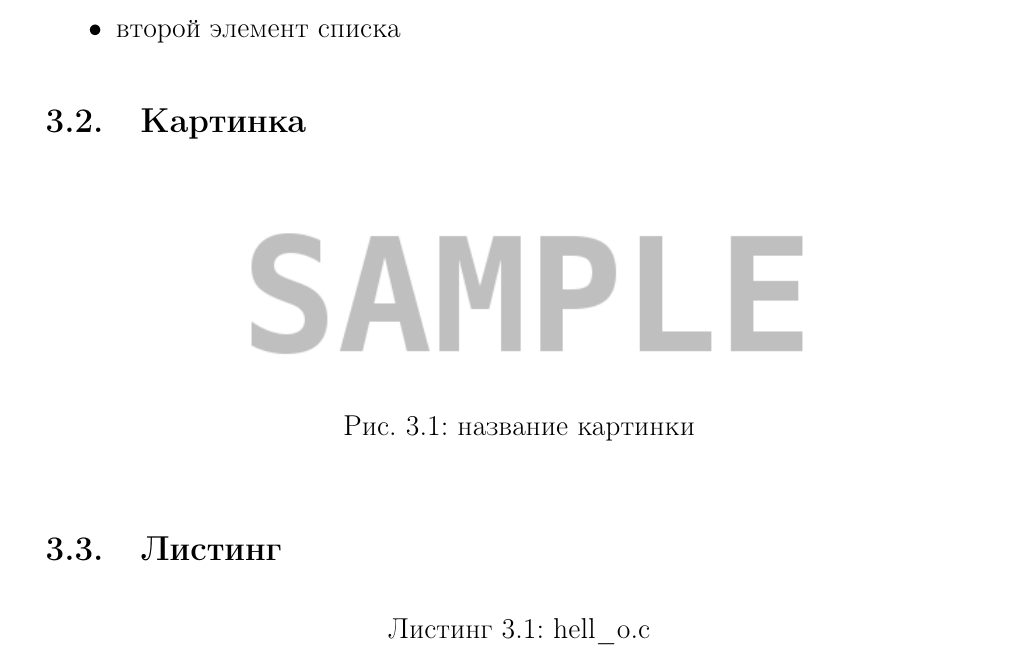
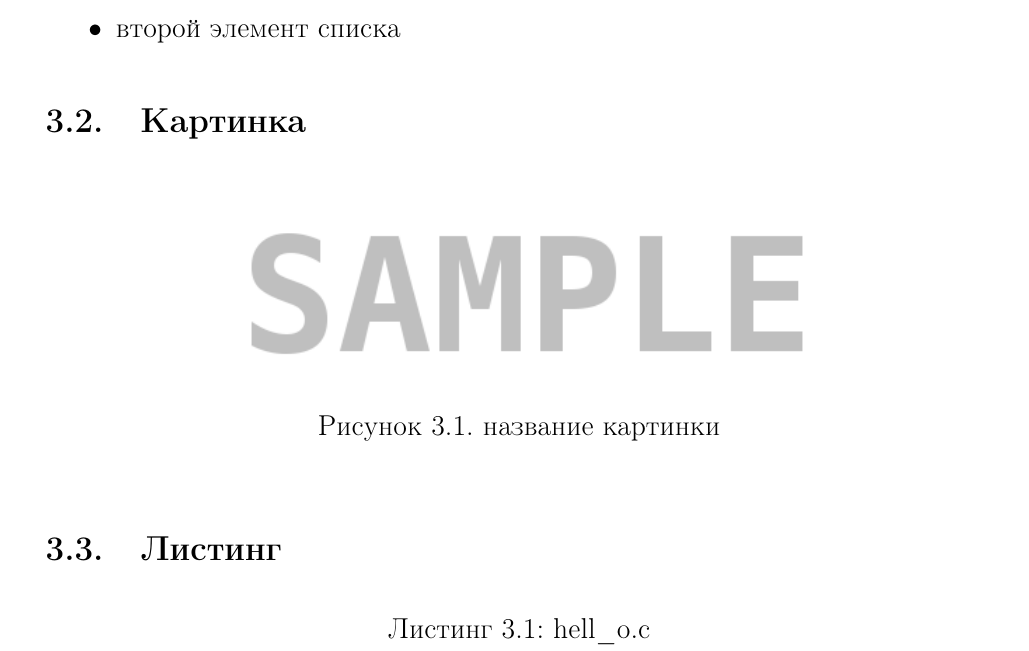
Before and after one commit to ejiektpobehuk/latex_templates, a LaTeX document (coursework/coursework.tex, which reads coursework/settings.tex): part of page 4 of 6, cut so that both start at the same text. Compiled offline with pdfLaTeX.

Commit message:
fix Figure caption for #21

```diff
--- a/coursework/settings.tex
+++ b/coursework/settings.tex
@@ -99,3 +99,7 @@ top=2cm,bottom=2.5cm,bindingoffset=0cm]{geometry}
 \usepackage{titlesec}
 \titlelabel{\thetitle.\quad}
 \usepackage[dotinlabels]{titletoc}
+
+%% Оформления подписи рисунка
+\addto\captionsrussian{\renewcommand{\figurename}{Рисунок}}
+\captionsetup[figure]{labelsep = period}
```
